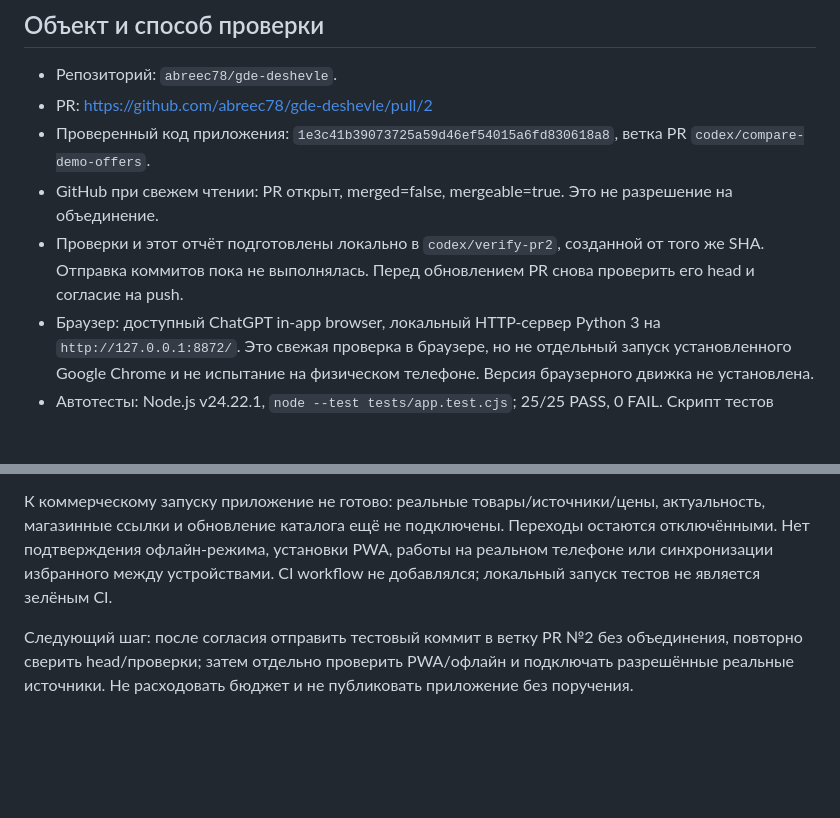
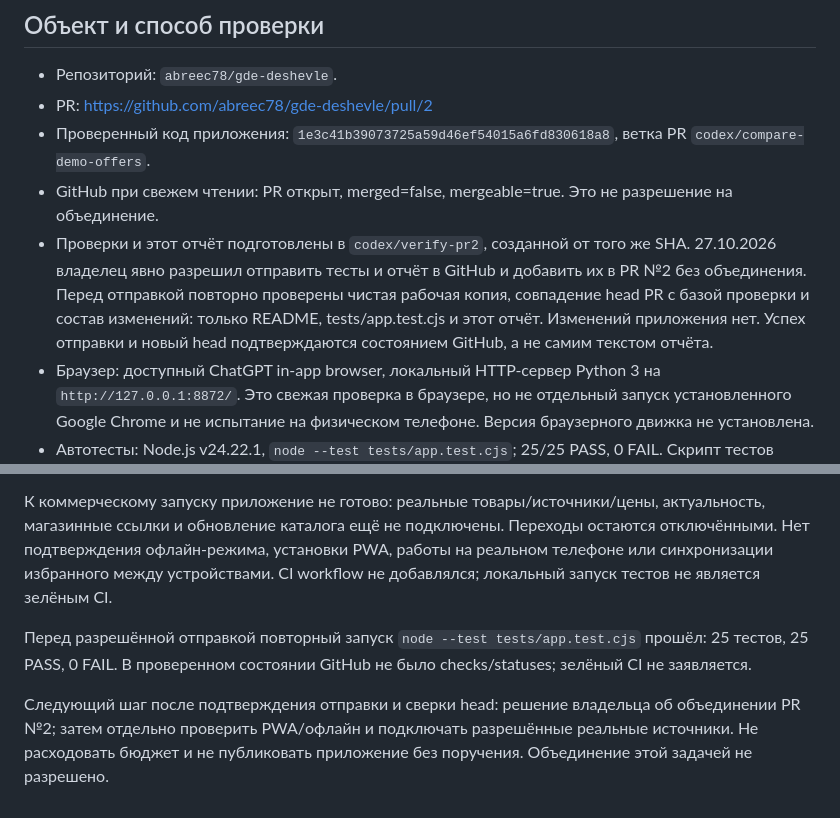
Before and after one commit to abreec78/gde-deshevle, a Markdown page: docs/PR2_VERIFICATION.md, 2 parts joined by grey strips. Drawn GitHub-style; blank space fills up the shorter version.

Commit message:
docs: record authorized publication and repeated PR2 test results

```diff
--- a/docs/PR2_VERIFICATION.md
+++ b/docs/PR2_VERIFICATION.md
@@ -8,7 +8,7 @@
 - PR: https://github.com/abreec78/gde-deshevle/pull/2
 - Проверенный код приложения: `1e3c41b39073725a59d46ef54015a6fd830618a8`, ветка PR `codex/compare-demo-offers`.
 - GitHub при свежем чтении: PR открыт, merged=false, mergeable=true. Это не разрешение на объединение.
-- Проверки и этот отчёт подготовлены локально в `codex/verify-pr2`, созданной от того же SHA. Отправка коммитов пока не выполнялась. Перед обновлением PR снова проверить его head и согласие на push.
+- Проверки и этот отчёт подготовлены в `codex/verify-pr2`, созданной от того же SHA. 27.10.2026 владелец явно разрешил отправить тесты и отчёт в GitHub и добавить их в PR №2 без объединения. Перед отправкой повторно проверены чистая рабочая копия, совпадение head PR с базой проверки и состав изменений: только README, tests/app.test.cjs и этот отчёт. Изменений приложения нет. Успех отправки и новый head подтверждаются состоянием GitHub, а не самим текстом отчёта.
 - Браузер: доступный ChatGPT in-app browser, локальный HTTP-сервер Python 3 на `http://127.0.0.1:8872/`. Это свежая проверка в браузере, но не отдельный запуск установленного Google Chrome и не испытание на физическом телефоне. Версия браузерного движка не установлена.
 - Автотесты: Node.js v24.22.1, `node --test tests/app.test.cjs`; 25/25 PASS, 0 FAIL. Скрипт тестов сохранён в репозитории, внешние пакеты не нужны. Проверяется реальный inline JavaScript с заменами DOM/storage, без эмуляции вёрстки.
 
@@ -45,4 +45,6 @@ AGENTS.md и PROJECT_STATUS.md сохранены без изменений в
 
 К коммерческому запуску приложение не готово: реальные товары/источники/цены, актуальность, магазинные ссылки и обновление каталога ещё не подключены. Переходы остаются отключёнными. Нет подтверждения офлайн-режима, установки PWA, работы на реальном телефоне или синхронизации избранного между устройствами. CI workflow не добавлялся; локальный запуск тестов не является зелёным CI.
 
-Следующий шаг: после согласия отправить тестовый коммит в ветку PR №2 без объединения, повторно сверить head/проверки; затем отдельно проверить PWA/офлайн и подключать разрешённые реальные источники. Не расходовать бюджет и не публиковать приложение без поручения.
+Перед разрешённой отправкой повторный запуск `node --test tests/app.test.cjs` прошёл: 25 тестов, 25 PASS, 0 FAIL. В проверенном состоянии GitHub не было checks/statuses; зелёный CI не заявляется.
+
+Следующий шаг после подтверждения отправки и сверки head: решение владельца об объединении PR №2; затем отдельно проверить PWA/офлайн и подключать разрешённые реальные источники. Не расходовать бюджет и не публиковать приложение без поручения. Объединение этой задачей не разрешено.
```
